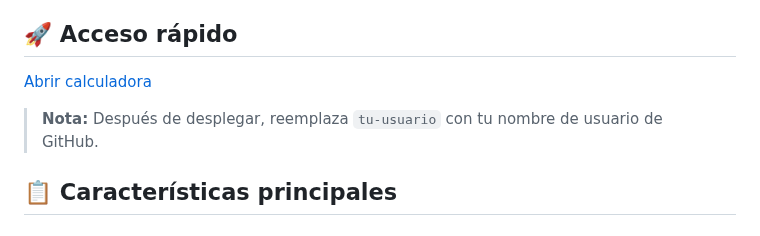
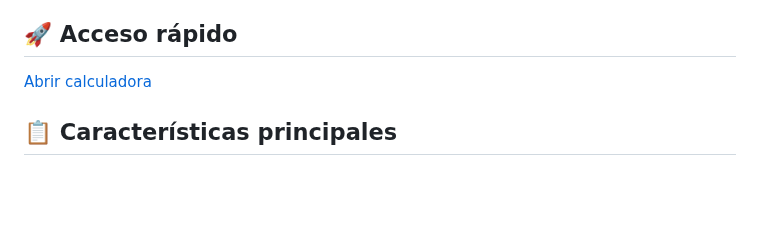
Before and after one commit to palmeiroresearch/Calculadora_Liquidos, a Markdown page: README.md, the part around the change. Rendered like a GitHub page; blank space fills up the shorter version.

```diff
--- a/README.md
+++ b/README.md
@@ -3,9 +3,7 @@
 Herramienta web para calcular líquidos IV y evaluar signos de alarma en pacientes con dengue según criterios OPS (Organización Panamericana de la Salud).
 
 ## 🚀 Acceso rápido
-[Abrir calculadora](https://tu-usuario.github.io/Calculadora-Dengue-IV/)
-
-> **Nota:** Después de desplegar, reemplaza `tu-usuario` con tu nombre de usuario de GitHub.
+[Abrir calculadora](https://palmeiroresearch.github.io/Calculadora_Liquidos/)
 
 ## 📋 Características principales
 
```
